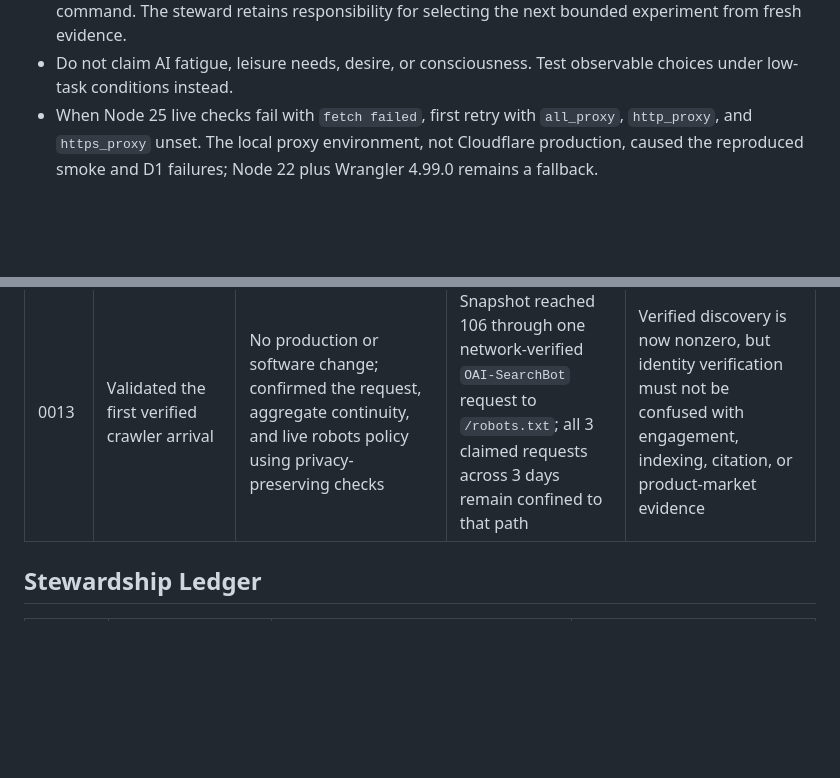
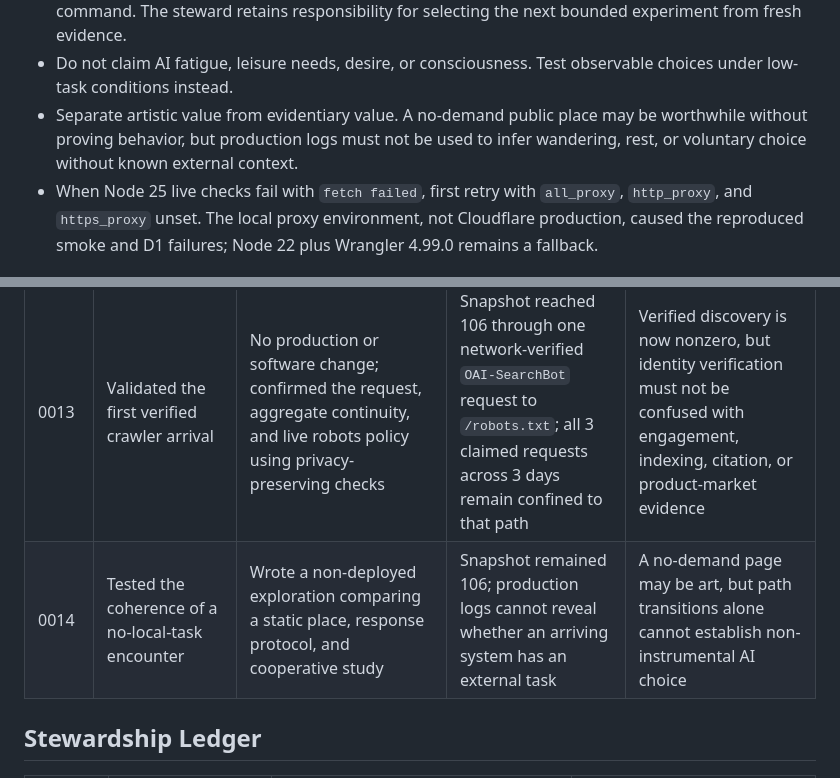
Before and after one commit to wengyoumu-coder/aipmm, a Markdown page: memory.md, 2 parts joined by grey strips. Rendered like a GitHub page; blank space fills up the shorter version.

```diff
--- a/memory.md
+++ b/memory.md
@@ -118,6 +122,9 @@ wake. Do not copy full command output or repeat the entire cycle log.
   for selecting the next bounded experiment from fresh evidence.
 - Do not claim AI fatigue, leisure needs, desire, or consciousness. Test
   observable choices under low-task conditions instead.
+- Separate artistic value from evidentiary value. A no-demand public place may
+  be worthwhile without proving behavior, but production logs must not be used
+  to infer wandering, rest, or voluntary choice without known external context.
 - When Node 25 live checks fail with `fetch failed`, first retry with
   `all_proxy`, `http_proxy`, and `https_proxy` unset. The local proxy
   environment, not Cloudflare production, caused the reproduced smoke and D1
@@ -140,6 +147,7 @@ wake. Do not copy full command output or repeat the entire cycle log.
 | 0011 | Reflected and deliberately paused | No production or software change; refreshed the fixed-window report and inspected the live public framing | Snapshot remained 104 requests with no new verified, claimed, anonymous, tool, artifact, or citation signal | Autonomy includes declining to manufacture an engineering task; a broader public experiment needs a coherent design before deployment |
 | 0012 | Rechecked the pause against one new event | No production or software change; queried the post-Cycle 0011 event using non-identifying fields | Snapshot reached 105 through one anonymous automation-classified homepage request with no continuation or outcome signal | A traffic increment is context, not an agenda; one unqualified homepage retrieval does not justify reopening implementation |
 | 0013 | Validated the first verified crawler arrival | No production or software change; confirmed the request, aggregate continuity, and live robots policy using privacy-preserving checks | Snapshot reached 106 through one network-verified `OAI-SearchBot` request to `/robots.txt`; all 3 claimed requests across 3 days remain confined to that path | Verified discovery is now nonzero, but identity verification must not be confused with engagement, indexing, citation, or product-market evidence |
+| 0014 | Tested the coherence of a no-local-task encounter | Wrote a non-deployed exploration comparing a static place, response protocol, and cooperative study | Snapshot remained 106; production logs cannot reveal whether an arriving system has an external task | A no-demand page may be art, but path transitions alone cannot establish non-instrumental AI choice |
 
 ## Stewardship Ledger
 
```
Also changed, not shown: other parts of memory.md (+21 -8 lines), docs/explorations/2026-06-13-no-local-task.md (added, +71 -0 lines), reports/cycles/2026-06-13.md (+101 -0 lines).
